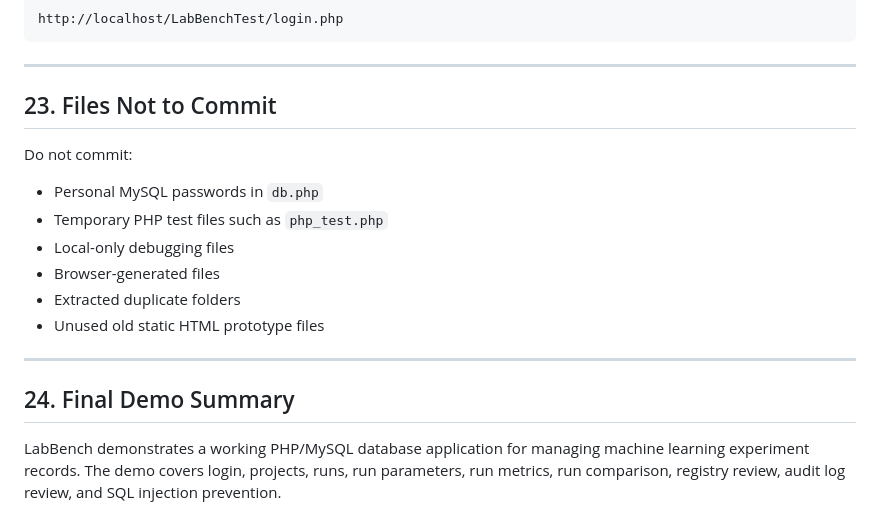
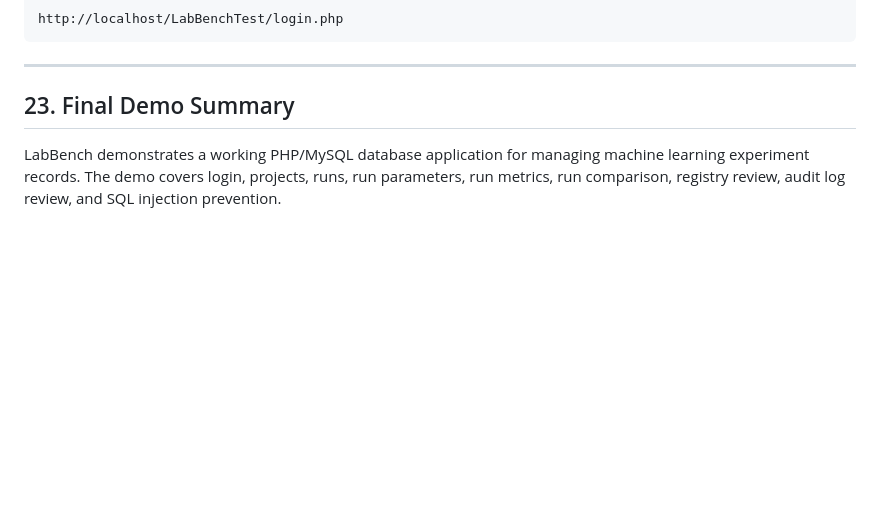
Before and after one commit to uzch/LabBench_demo, a Markdown page: README.md, the part around the change. GitHub-like rendering; blank space fills up the shorter version.

```diff
--- a/README.md
+++ b/README.md
@@ -656,20 +656,7 @@ Reopen:
 
 ---
 
-## 23. Files Not to Commit
-
-Do not commit:
-
-- Personal MySQL passwords in `db.php`
-- Temporary PHP test files such as `php_test.php`
-- Local-only debugging files
-- Browser-generated files
-- Extracted duplicate folders
-- Unused old static HTML prototype files
-
----
-
-## 24. Final Demo Summary
+## 23. Final Demo Summary
 
 LabBench demonstrates a working PHP/MySQL database application for managing machine learning experiment records. The demo covers login, projects, runs, run parameters, run metrics, run comparison, registry review, audit log review, and SQL injection prevention.
 
```
